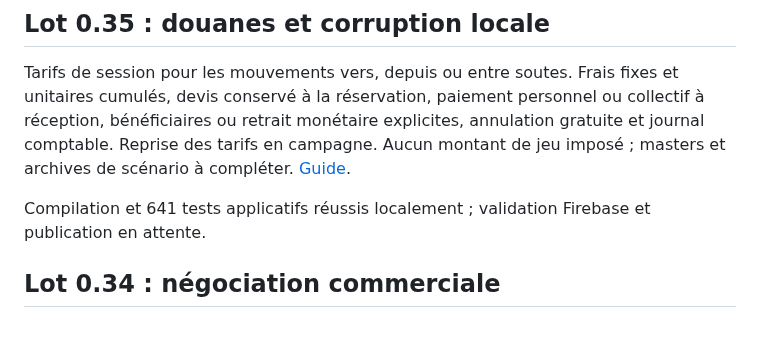
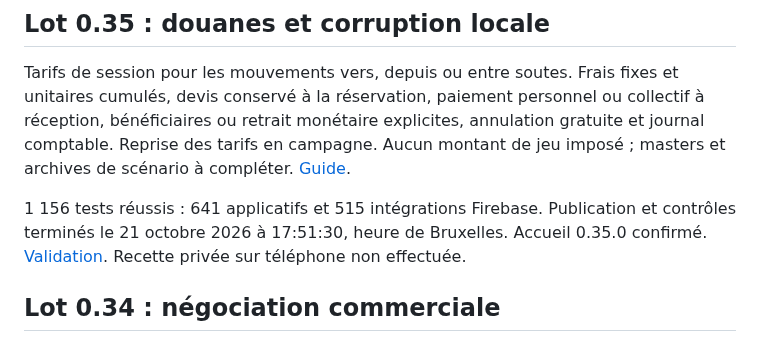
Before and after one commit to gkerckhofs-a11y/gn-engine, a Markdown page: docs/NOTE-V03-SUIVI.md, the part around the change. Rendered like a GitHub page.

```diff
--- a/docs/NOTE-V03-SUIVI.md
+++ b/docs/NOTE-V03-SUIVI.md
@@ -6,7 +6,7 @@ Source : demande et note fonctionnelle fournies par Guilz le 20 octobre 2026, co
 
 Tarifs de session pour les mouvements vers, depuis ou entre soutes. Frais fixes et unitaires cumulés, devis conservé à la réservation, paiement personnel ou collectif à réception, bénéficiaires ou retrait monétaire explicites, annulation gratuite et journal comptable. Reprise des tarifs en campagne. Aucun montant de jeu imposé ; masters et archives de scénario à compléter. [Guide](DOUANES-CORRUPTION.md).
 
-Compilation et 641 tests applicatifs réussis localement ; validation Firebase et publication en attente.
+1 156 tests réussis : 641 applicatifs et 515 intégrations Firebase. Publication et contrôles terminés le 21 octobre 2026 à 17:51:30, heure de Bruxelles. Accueil 0.35.0 confirmé. [Validation](VALIDATION-0.35.md). Recette privée sur téléphone non effectuée.
 
 ## Lot 0.34 : négociation commerciale
 
```
Also changed, not shown: README.md (+2 -2 lines), docs/VALIDATION-0.35.md (added, +47 -0 lines), docs/images/douanes-0.35.0.jpg (added).
